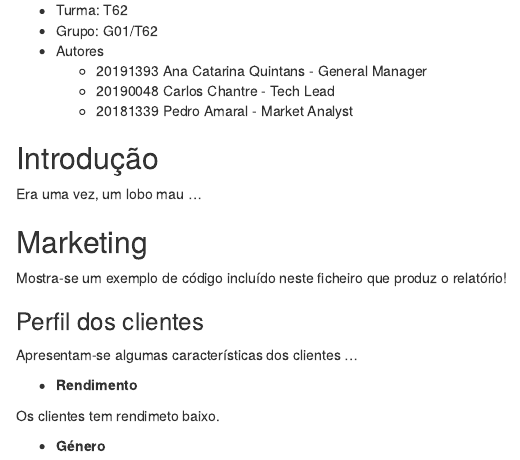
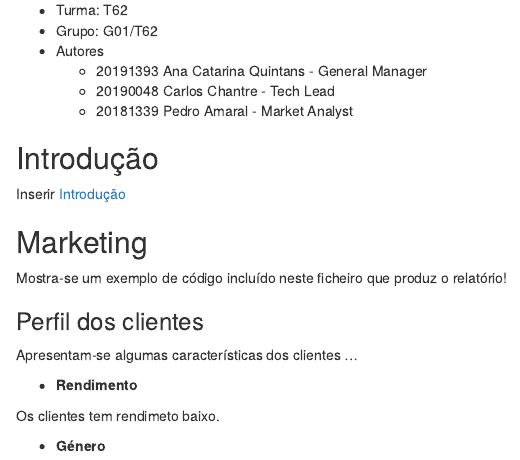
Before and after one commit to otto27/G01-T62-BI22_Main, an R Markdown document (g01_report.Rmd): the page in a window 1100 px wide, from 180 px down. Rendered offline with R 4.5, knitr and Pandoc, with nearby package versions; drawn as R Markdown's standard HTML page in place of the format the file asks for.

Commit message:
Alterações/Correções texto

```diff
--- a/g01_report.Rmd
+++ b/g01_report.Rmd
@@ -50,7 +50,7 @@ opts_knit$set(width=80)
 
 
 ## Introdução
-Era uma vez, um lobo mau ...
+Inserir [Introdução]
 
 
 
```
